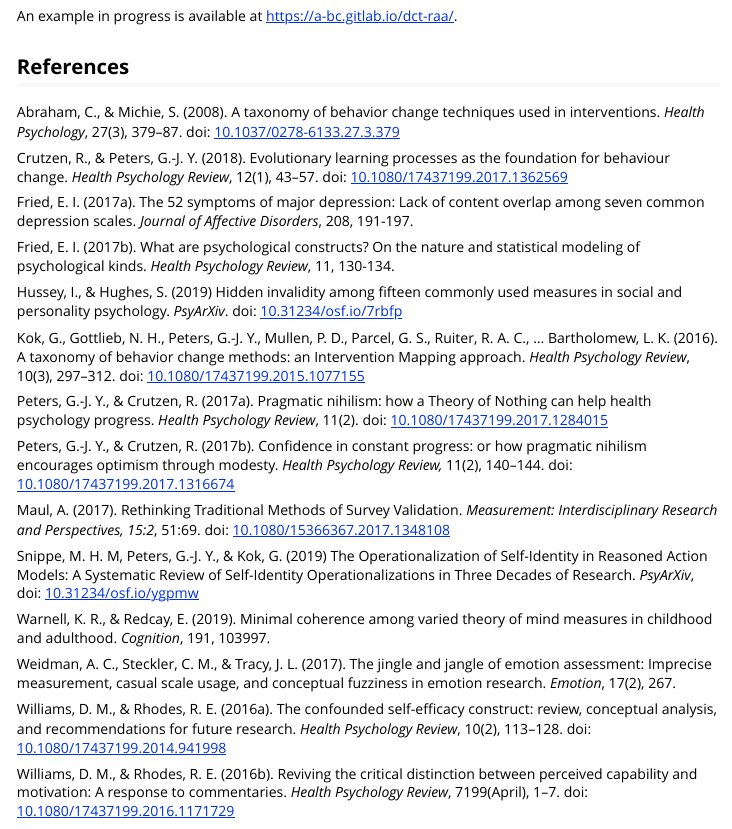
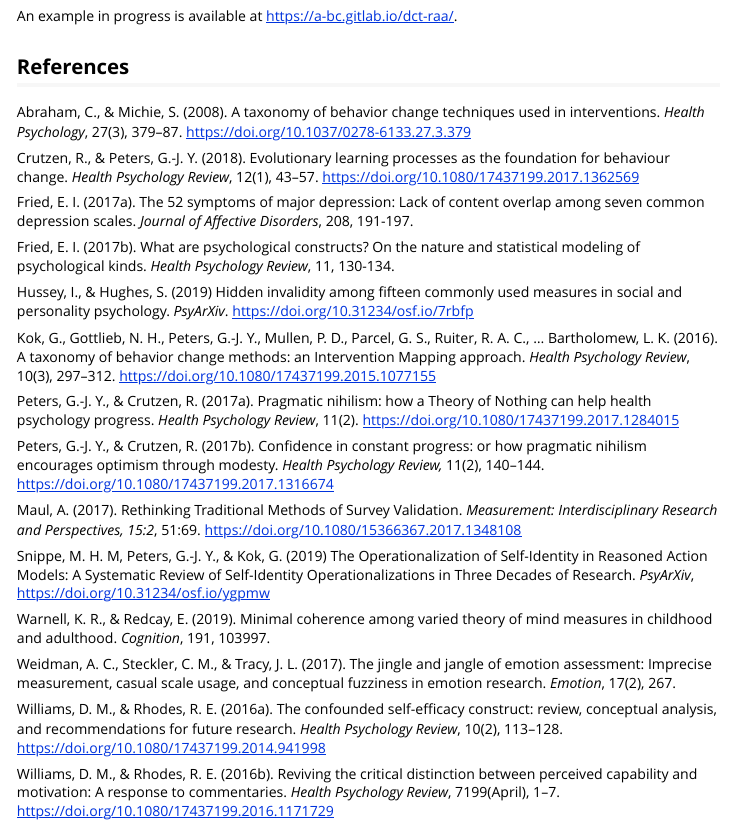
Before and after one commit to gitlab-r-packages-mirror/psyverse, an R Markdown document (vignettes/decentralized-construct-taxonomies.Rmd): the page in a window 1100 px wide, from 3080 px down. Rendered offline with R 4.5, knitr and Pandoc, with nearby package versions.

Commit message:
Submitting to CRAN

```diff
--- a/vignettes/decentralized-construct-taxonomies.Rmd
+++ b/vignettes/decentralized-construct-taxonomies.Rmd
@@ -118,30 +118,30 @@ An example in progress is available at https://a-bc.gitlab.io/dct-raa/.
 
 ## References
 
-Abraham, C., & Michie, S. (2008). A taxonomy of behavior change techniques used in interventions. *Health Psychology*, 27(3), 379–87. doi: [10.1037/0278-6133.27.3.379](https://doi.org/10.1037/0278-6133.27.3.379)
+Abraham, C., & Michie, S. (2008). A taxonomy of behavior change techniques used in interventions. *Health Psychology*, 27(3), 379–87. https://doi.org/10.1037/0278-6133.27.3.379
 
-Crutzen, R., & Peters, G.-J. Y. (2018). Evolutionary learning processes as the foundation for behaviour change. *Health Psychology Review*, 12(1), 43–57. doi: [10.1080/17437199.2017.1362569](https://doi.org/10.1080/17437199.2017.1362569)
+Crutzen, R., & Peters, G.-J. Y. (2018). Evolutionary learning processes as the foundation for behaviour change. *Health Psychology Review*, 12(1), 43–57. https://doi.org/10.1080/17437199.2017.1362569
 
 Fried, E. I. (2017a). The 52 symptoms of major depression: Lack of content overlap among seven common depression scales. *Journal of Affective Disorders*, 208, 191-197.
 
 Fried, E. I. (2017b). What are psychological constructs? On the nature and statistical modeling of psychological kinds. *Health Psychology Review*, 11, 130-134.
 
-Hussey, I., & Hughes, S. (2019) Hidden invalidity among fifteen commonly used measures in social and personality psychology. *PsyArXiv*. doi: [10.31234/osf.io/7rbfp](https://doi.org/10.31234/osf.io/7rbfp)
+Hussey, I., & Hughes, S. (2019) Hidden invalidity among fifteen commonly used measures in social and personality psychology. *PsyArXiv*. https://doi.org/10.31234/osf.io/7rbfp
 
-Kok, G., Gottlieb, N. H., Peters, G.-J. Y., Mullen, P. D., Parcel, G. S., Ruiter, R. A. C., … Bartholomew, L. K. (2016). A taxonomy of behavior change methods: an Intervention Mapping approach. *Health Psychology Review*, 10(3), 297–312. doi: [10.1080/17437199.2015.1077155](https://doi.org/10.1080/17437199.2015.1077155)
+Kok, G., Gottlieb, N. H., Peters, G.-J. Y., Mullen, P. D., Parcel, G. S., Ruiter, R. A. C., … Bartholomew, L. K. (2016). A taxonomy of behavior change methods: an Intervention Mapping approach. *Health Psychology Review*, 10(3), 297–312. https://doi.org/10.1080/17437199.2015.1077155
 
-Peters, G.-J. Y., & Crutzen, R. (2017a). Pragmatic nihilism: how a Theory of Nothing can help health psychology progress. *Health Psychology Review*, 11(2). doi: [10.1080/17437199.2017.1284015](https://doi.org/10.1080/17437199.2017.1284015)
+Peters, G.-J. Y., & Crutzen, R. (2017a). Pragmatic nihilism: how a Theory of Nothing can help health psychology progress. *Health Psychology Review*, 11(2). https://doi.org/10.1080/17437199.2017.1284015
 
-Peters, G.-J. Y., & Crutzen, R. (2017b). Confidence in constant progress: or how pragmatic nihilism encourages optimism through modesty. *Health Psychology Review,* 11(2), 140–144. doi: [10.1080/17437199.2017.1316674](https://doi.org/10.1080/17437199.2017.1316674)
+Peters, G.-J. Y., & Crutzen, R. (2017b). Confidence in constant progress: or how pragmatic nihilism encourages optimism through modesty. *Health Psychology Review,* 11(2), 140–144. https://doi.org/10.1080/17437199.2017.1316674
 
-Maul, A. (2017). Rethinking Traditional Methods of Survey Validation. *Measurement: Interdisciplinary Research and Perspectives, 15:2*, 51:69. doi: [10.1080/15366367.2017.1348108](https://doi.org/10.1080/15366367.2017.1348108)
+Maul, A. (2017). Rethinking Traditional Methods of Survey Validation. *Measurement: Interdisciplinary Research and Perspectives, 15:2*, 51:69. https://doi.org/10.1080/15366367.2017.1348108
 
-Snippe, M. H. M, Peters, G.-J. Y., & Kok, G. (2019) The Operationalization of Self-Identity in Reasoned Action Models: A Systematic Review of Self-Identity Operationalizations in Three Decades of Research. *PsyArXiv*, doi: [10.31234/osf.io/ygpmw](https://doi.org/10.31234/osf.io/ygpmw)
+Snippe, M. H. M, Peters, G.-J. Y., & Kok, G. (2019) The Operationalization of Self-Identity in Reasoned Action Models: A Systematic Review of Self-Identity Operationalizations in Three Decades of Research. *PsyArXiv*, https://doi.org/10.31234/osf.io/ygpmw
 
 Warnell, K. R., & Redcay, E. (2019). Minimal coherence among varied theory of mind measures in childhood and adulthood. *Cognition*, 191, 103997.
 
 Weidman, A. C., Steckler, C. M., & Tracy, J. L. (2017). The jingle and jangle of emotion assessment: Imprecise measurement, casual scale usage, and conceptual fuzziness in emotion research. *Emotion*, 17(2), 267.
 
-Williams, D. M., & Rhodes, R. E. (2016a). The confounded self-efficacy construct: review, conceptual analysis, and recommendations for future research. *Health Psychology Review*, 10(2), 113–128. doi: [10.1080/17437199.2014.941998](https://doi.org/10.1080/17437199.2014.941998)
+Williams, D. M., & Rhodes, R. E. (2016a). The confounded self-efficacy construct: review, conceptual analysis, and recommendations for future research. *Health Psychology Review*, 10(2), 113–128. https://doi.org/10.1080/17437199.2014.941998
 
-Williams, D. M., & Rhodes, R. E. (2016b). Reviving the critical distinction between perceived capability and motivation: A response to commentaries. *Health Psychology Review*, 7199(April), 1–7. doi: [10.1080/17437199.2016.1171729](https://doi.org/10.1080/17437199.2016.1171729)
+Williams, D. M., & Rhodes, R. E. (2016b). Reviving the critical distinction between perceived capability and motivation: A response to commentaries. *Health Psychology Review*, 7199(April), 1–7. https://doi.org/10.1080/17437199.2016.1171729
```
Also changed, not shown: 3 other files.
